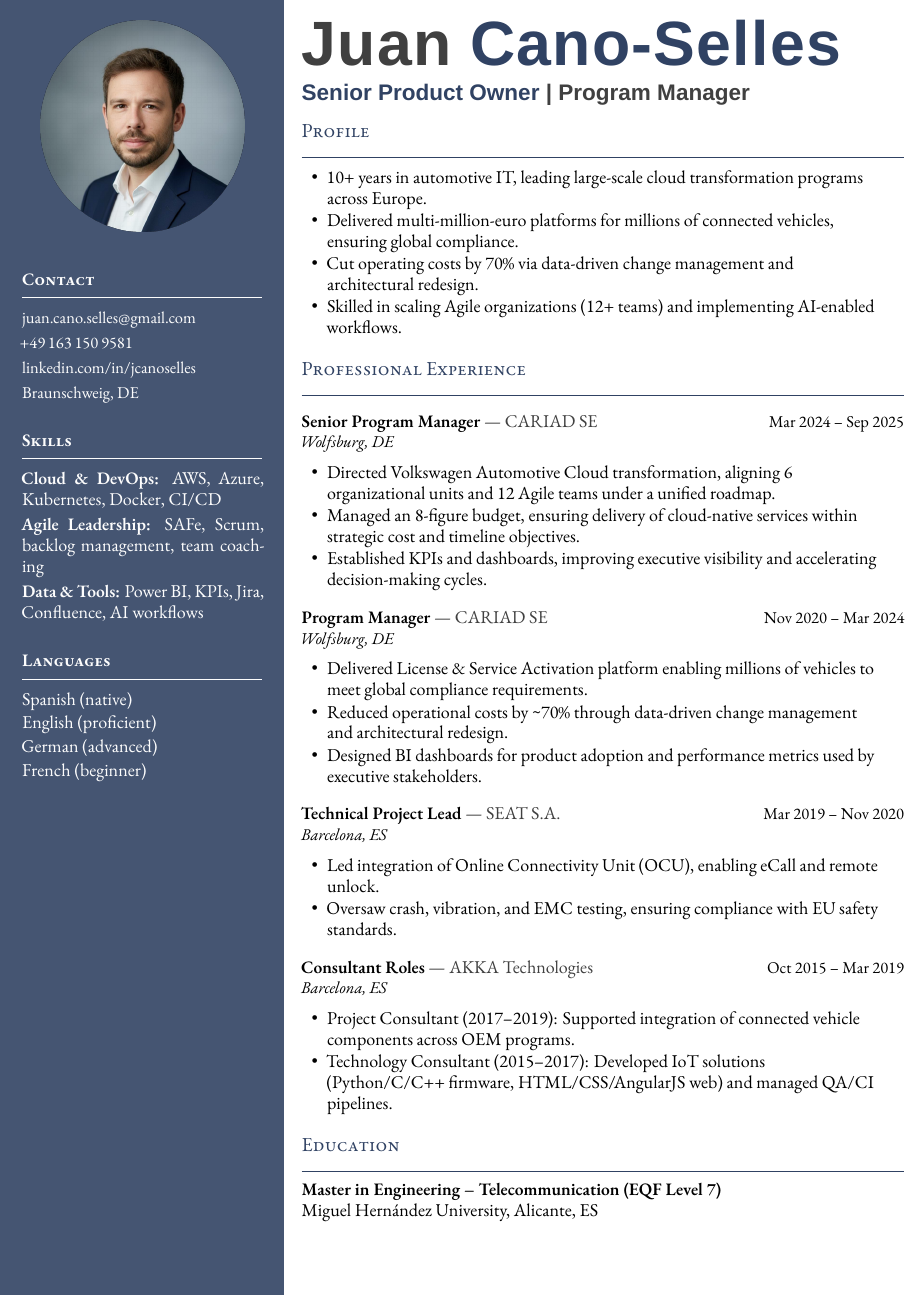
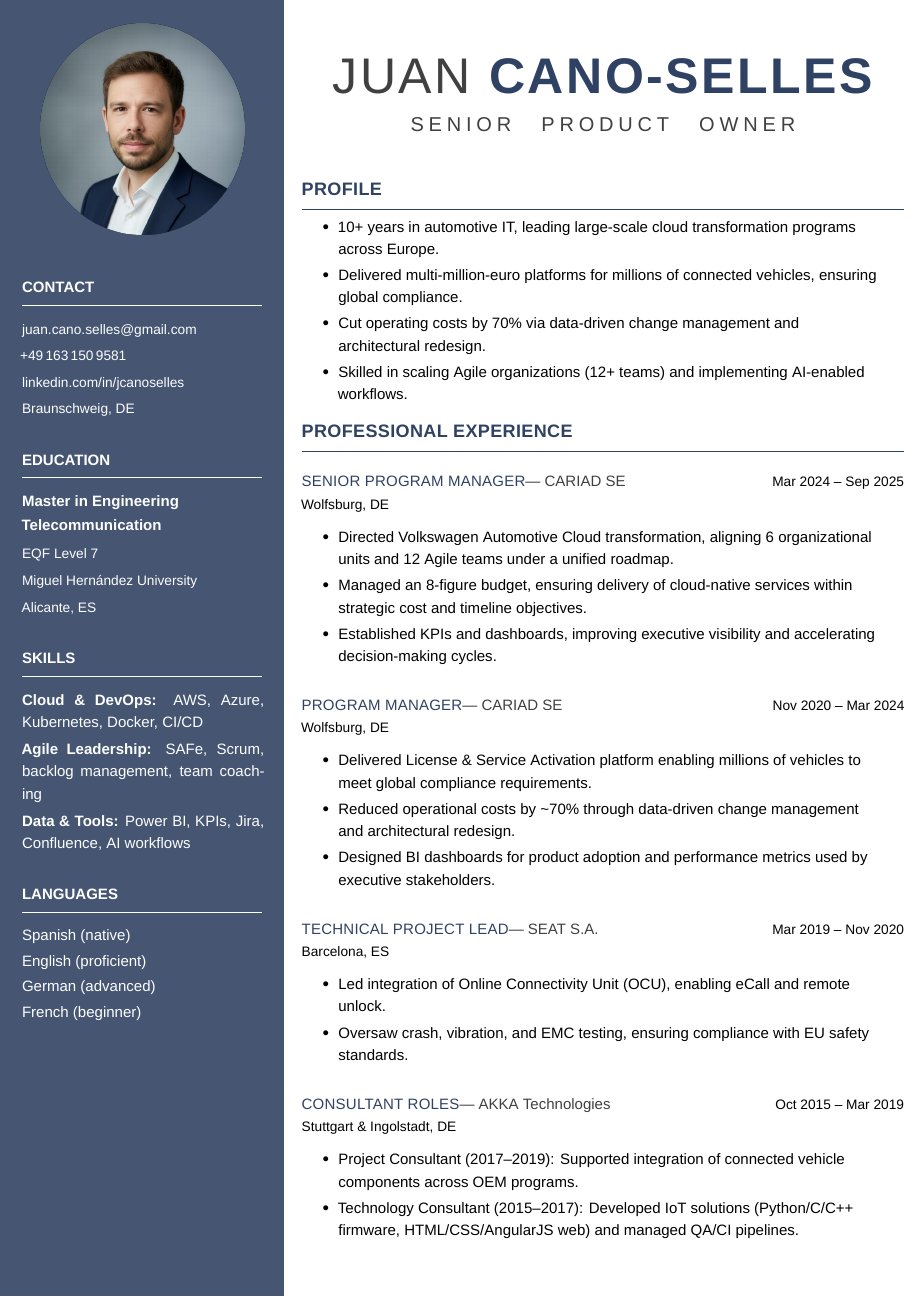
Before and after one commit to JUANJCS/LaTeX_Resumes, a LaTeX CV (Juan_Cano_Resume.tex): part of the page, cut at the place of the change. Compiled offline with XeLaTeX; a missing font is replaced by an installed copy or a similar font.

Commit message:
V2.0 -- Changes in font. Now is sans. Overall cleaner. Additional changes in formatting

```diff
--- a/Juan_Cano_Resume.tex
+++ b/Juan_Cano_Resume.tex
@@ -1,11 +1,12 @@
 % !TeX program = xelatex
-\documentclass[11pt,a4paper]{article}
+\documentclass[12pt,a4paper]{article} % bumped to 12pt for readability
 
 % FONTS
 \usepackage{fontspec}
 \defaultfontfeatures{Ligatures=TeX, Scale=MatchLowercase}
-\setmainfont{EB Garamond}
-\newfontfamily\sffont{Helvetica Neue}
+\setmainfont{Helvetica Neue Light} % body font
+\newfontfamily\sffont{Helvetica Neue} % headings
+\newfontfamily\secfont{Verdana} % section headers
 
 % LAYOUT
 \usepackage[british]{babel}
@@ -73,7 +79,7 @@
       \end{center}
 
       % CONTACT
-      \headleft{Contact}
+      \headleft{CONTACT}
       \small
       \href{mailto:juan.cano.selles@gmail.com}{juan.cano.selles@gmail.com} \\[0.6ex]
       +49\,163\,150\,9581 \\[0.6ex]
@@ -81,18 +87,28 @@
       Braunschweig, DE
       \normalsize
 
-      \vspace*{3mm} % <-- added gap between Contact and Skills
+      \vspace*{3mm}
+
+      % EDUCATION
+      \headleft{EDUCATION}
+      \textbf{Master in Engineering} \\[0.2ex]
+      \textbf{Telecommunication} \\[0.8ex]
+      {\small EQF Level 7} \\[0.6ex]
+      {\small Miguel Hernández University} \\[0.6ex]
+      {\small Alicante, ES}
+
+      \vspace*{3mm}
 
       % SKILLS
-      \headleft{Skills}
+      \headleft{SKILLS}
       \textbf{Cloud \& DevOps:} AWS, Azure, Kubernetes, Docker, CI/CD \\[0.6ex]
       \textbf{Agile Leadership:} SAFe, Scrum, backlog management, team coaching \\[0.6ex]
       \textbf{Data \& Tools:} Power BI, KPIs, Jira, Confluence, AI workflows
 
-      \vspace*{3mm} % <-- added gap between Contact and Skills
+      \vspace*{3mm}
 
       % LANGUAGES
-      \headleft{Languages}
+      \headleft{LANGUAGES}
       Spanish (native) \\[0.4ex]
       English (proficient) \\[0.4ex]
       German (advanced) \\[0.4ex]
@@ -105,35 +121,32 @@
 % --- RIGHT COLUMN ---
 \begin{minipage}[t]{\dimexpr\textwidth-\SideBarW-4mm\relax}
   \raggedright
-  \setlength{\parskip}{0.5ex}
+  \setlength{\parskip}{0.6ex}
 
-  % ==== NAME HEADER ====
-  \vspace*{6mm}
-  {\sffont\bfseries\fontsize{50}{52}\addfontfeatures{LetterSpace=2.0}\selectfont \textcolor{darkgray}{Juan} \textcolor{cvblue}{Cano-Selles}}\par
-  \vspace{1.5ex} % extra gap for readability
-  {\sffont\fontsize{18}{20}\selectfont\bfseries\textcolor{cvblue}{Senior Product Owner} \textcolor{darkgray}{| Program Manager}}\par
+% ==== NAME HEADER (grey clean style with contrast + caps) ====
+\vspace*{14mm} % push down from top of page
+\begin{center}
+  {\sffont\fontsize{40}{42}\addfontfeatures{LetterSpace=5}\textcolor{darkgray}{JUAN}}%
+  \hspace{1.2em}% extra space between first and last name
+  {\sffont\fontsize{40}{42}\bfseries\addfontfeatures{LetterSpace=5}\textcolor{cvblue}{CANO-SELLES}}\\[2ex]
+
+  {\sffont\fontsize{16}{18}\addfontfeatures{LetterSpace=24.0}\textcolor{darkgray}{\spaceskip=1.5em SENIOR PRODUCT OWNER}}\\[1ex]
+\end{center}
+
+\vspace{4mm}
 
   % ==== PROFILE ====
   \headright{Profile}
-  \vspace*{-1.0ex}
-  \begin{list}{\textbullet}{%
-      \setlength{\leftmargin}{1.4em}%
-      \setlength{\labelsep}{0.5em}%
-      \setlength{\itemsep}{0.2ex}%
-      \setlength{\topsep}{0.2ex}%
-      \setlength{\rightmargin}{6mm}%
-      \setlength{\listparindent}{0pt}%
-      \setlength{\parsep}{0pt}%
-    }
+  \vspace*{-0.4ex}
+  \begin{cvitemize}
     \item 10+ years in automotive IT, leading large-scale cloud transformation programs across Europe.
     \item Delivered multi-million-euro platforms for millions of connected vehicles, ensuring global compliance.
     \item Cut operating costs by 70\% via data-driven change management and architectural redesign.
     \item Skilled in scaling Agile organizations (12+ teams) and implementing AI-enabled workflows.
-  \end{list}
+  \end{cvitemize}
 
   % ==== EXPERIENCE ====
   \headright{Professional Experience}
-  \vspace*{-0.5ex}
 
   \begin{job}{CARIAD SE}{Senior Program Manager}{Mar 2024 -- Sep 2025}{Wolfsburg, DE}
     \item Directed Volkswagen Automotive Cloud transformation, aligning 6 organizational units and 12 Agile teams under a unified roadmap.
@@ -152,16 +165,10 @@
     \item Oversaw crash, vibration, and EMC testing, ensuring compliance with EU safety standards.
   \end{job}
 
-  \begin{job}{AKKA Technologies}{Consultant Roles}{Oct 2015 -- Mar 2019}{Barcelona, ES}
+  \begin{job}{AKKA Technologies}{Consultant Roles}{Oct 2015 -- Mar 2019}{Stuttgart \& Ingolstadt, DE}
     \item Project Consultant (2017--2019): Supported integration of connected vehicle components across OEM programs.
     \item Technology Consultant (2015--2017): Developed IoT solutions (Python/C/C++ firmware, HTML/CSS/AngularJS web) and managed QA/CI pipelines.
   \end{job}
-
-  % ==== EDUCATION ====
-  \headright{Education}
-  \vspace*{-0.5ex}
-  \textbf{Master in Engineering – Telecommunication (EQF Level 7)} \\
-  Miguel Hernández University, Alicante, ES
 
 \end{minipage}
 
```
Also changed, not shown: Juan_Cano_Resume.pdf, Juan_Cano_Resume.tex (45 more changed lines).
